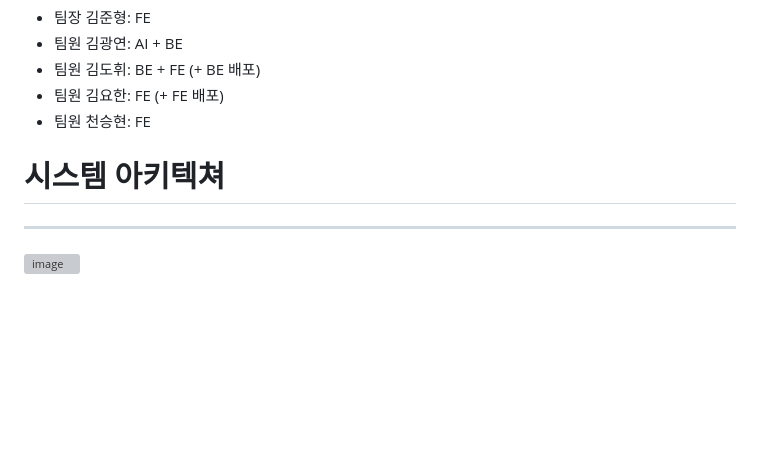
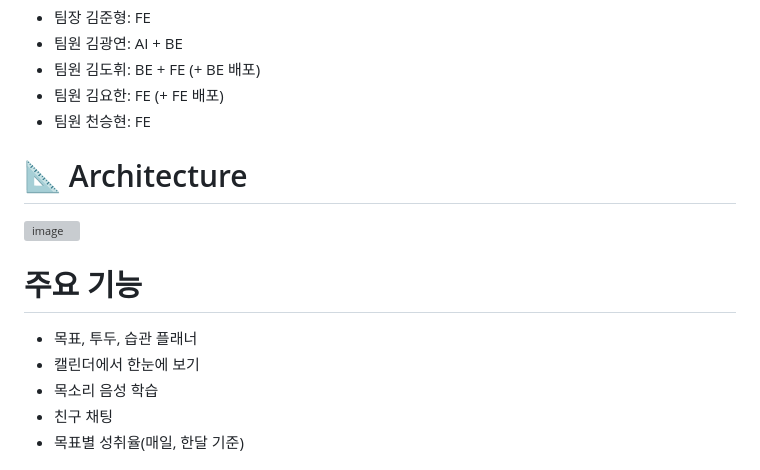
Before and after one commit to KimKwangyeon7/TodakTodak, a Markdown page: README.md, the part around the change printed below. GitHub-like rendering; blank space fills up the shorter version; grey boxes are pictures that could not be loaded.

Commit message:
Update README.md
Former-commit-id: b5bbecabc780e05df488b920767435864ec28f8e

```diff
--- a/README.md
+++ b/README.md
@@ -59,10 +59,14 @@
 - 팀원 김요한: FE (+ FE 배포)
 - 팀원 천승현: FE
 
-# 시스템 아키텍쳐
-
----
+# 📐 Architecture
 
 ![image](/uploads/4ef0e80727ce180a74bea6912f252a65/image.png)
 
+# 주요 기능
+* 목표, 투두, 습관 플래너
+* 캘린더에서 한눈에 보기
+* 목소리 음성 학습
+* 친구 채팅
+* 목표별 성취율(매일, 한달 기준)
 
```
Also changed, not shown: other parts of README.md (+21 -2 lines).
